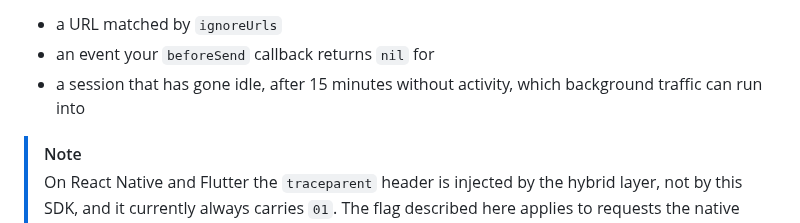
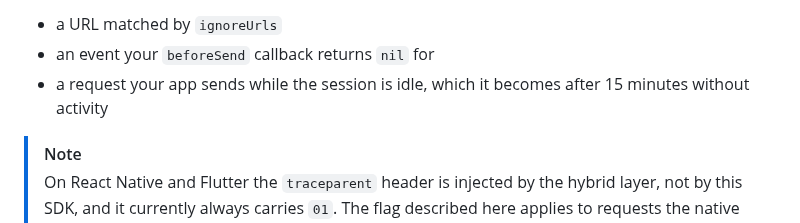
Before and after one commit to coralogix/cx-ios-sdk, a Markdown page: README.md, the part around the change. GitHub-like rendering.

Commit message:
docs: put the idle-session bullet in second person
The README style rules ask for second person, active voice and present
tense. The bullet was a third-person noun phrase in the present perfect,
and its trailing clause read awkwardly beside the two above it.

Co-Authored-By: Claude Opus 5 <noreply@anthropic.com>

```diff
--- a/README.md
+++ b/README.md
@@ -267,7 +267,7 @@ reported event after the header has gone out, and all of them leave the flag at
 
 - a URL matched by `ignoreUrls`
 - an event your `beforeSend` callback returns `nil` for
-- a session that has gone idle, after 15 minutes without activity, which background traffic can run into
+- a request your app sends while the session is idle, which it becomes after 15 minutes without activity
 
 > [!NOTE]
 > On React Native and Flutter the `traceparent` header is injected by the hybrid layer, not by this SDK,
```
